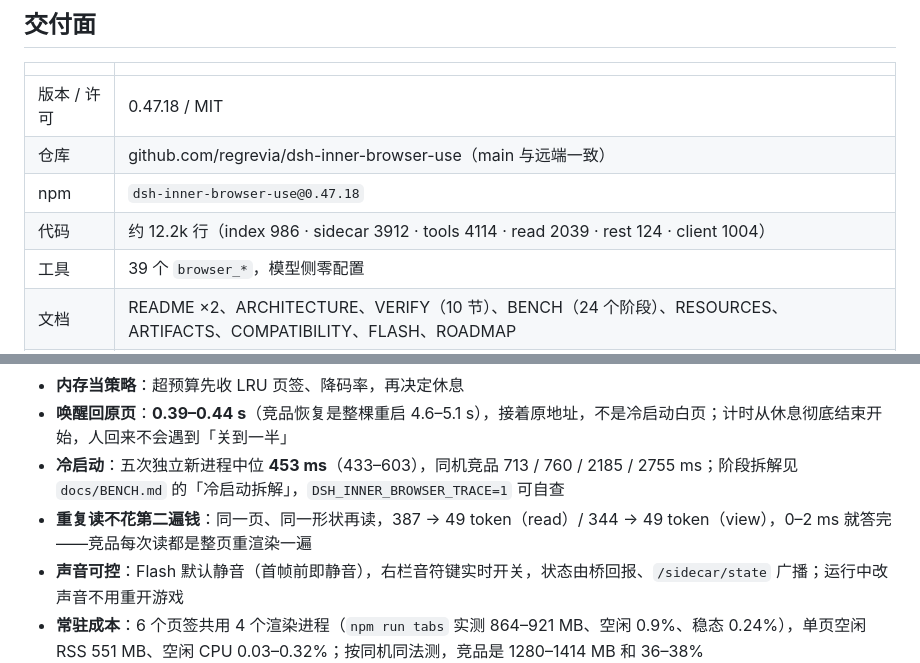
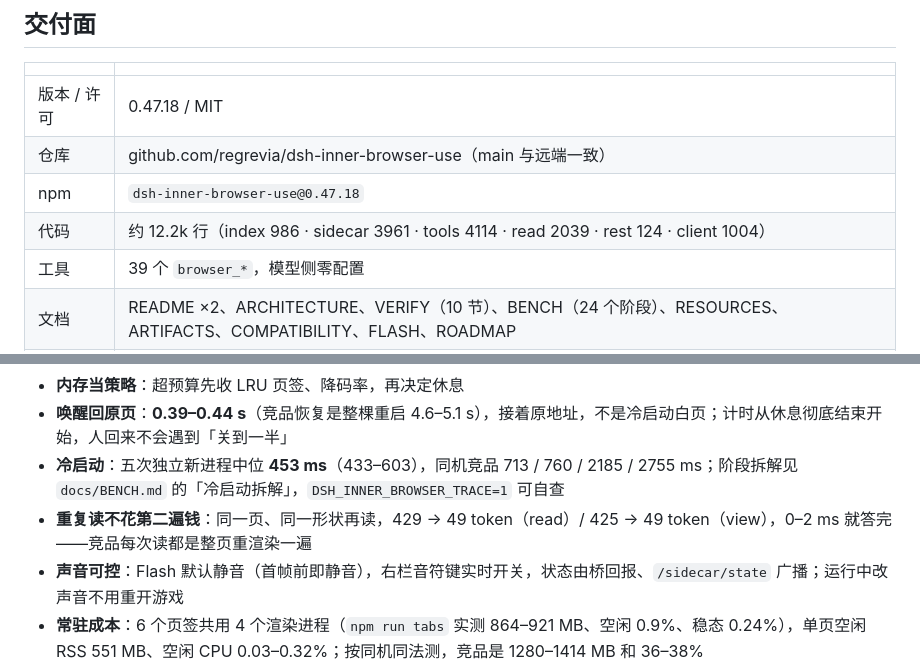
Before and after one commit to regrevia/dsh-inner-browser-use, a Markdown page: docs/MATURITY.md, 2 parts joined by grey strips. Drawn GitHub-style.

Commit message:
docs: MATURITY line count and repeat-read tokens for 0.47.18

```diff
--- a/docs/MATURITY.md
+++ b/docs/MATURITY.md
@@ -11,7 +11,7 @@
 | 版本 / 许可 | 0.47.18 / MIT |
 | 仓库 | github.com/regrevia/dsh-inner-browser-use（main 与远端一致） |
 | npm | `dsh-inner-browser-use@0.47.18` |
-| 代码 | 约 12.2k 行（index 986 · sidecar 3912 · tools 4114 · read 2039 · rest 124 · client 1004） |
+| 代码 | 约 12.2k 行（index 986 · sidecar 3961 · tools 4114 · read 2039 · rest 124 · client 1004） |
 | 工具 | 39 个 `browser_*`，模型侧零配置 |
 | 文档 | README ×2、ARCHITECTURE、VERIFY（10 节）、BENCH（24 个阶段）、RESOURCES、ARTIFACTS、COMPATIBILITY、FLASH、ROADMAP |
 | 验证脚本 | 31 个 `scripts/`，含 live / live-safety / breadth / soak / rest / tabs / doctor / flash-fit / flash-idle / bench-actions |
@@ -44,7 +44,7 @@
 - **内存当策略**：超预算先收 LRU 页签、降码率，再决定休息
 - **唤醒回原页**：**0.39–0.44 s**（竞品恢复是整棵重启 4.6–5.1 s），接着原地址，不是冷启动白页；计时从休息彻底结束开始，人回来不会遇到「关到一半」
 - **冷启动**：五次独立新进程中位 **453 ms**（433–603），同机竞品 713 / 760 / 2185 / 2755 ms；阶段拆解见 `docs/BENCH.md` 的「冷启动拆解」，`DSH_INNER_BROWSER_TRACE=1` 可自查
-- **重复读不花第二遍钱**：同一页、同一形状再读，387 → 49 token（read）/ 344 → 49 token（view），0–2 ms 就答完——竞品每次读都是整页重渲染一遍
+- **重复读不花第二遍钱**：同一页、同一形状再读，429 → 49 token（read）/ 425 → 49 token（view），0–2 ms 就答完——竞品每次读都是整页重渲染一遍
 - **声音可控**：Flash 默认静音（首帧前即静音），右栏音符键实时开关，状态由桥回报、`/sidecar/state` 广播；运行中改声音不用重开游戏
 - **常驻成本**：6 个页签共用 4 个渲染进程（`npm run tabs` 实测 864–921 MB、空闲 0.9%、稳态 0.24%），单页空闲 RSS 551 MB、空闲 CPU 0.03–0.32%；按同机同法测，竞品是 1280–1414 MB 和 36–38%
 - 竞品对照与出处见 `docs/RESOURCES.md` 与 `docs/BENCH.md`（Playwright MCP 有 `--idle-timeout` 但只按时辰、Chrome DevTools MCP 没有、browser-use 只有 `keep_alive`、Stagehand 反而关掉 Chrome 节流）
```
